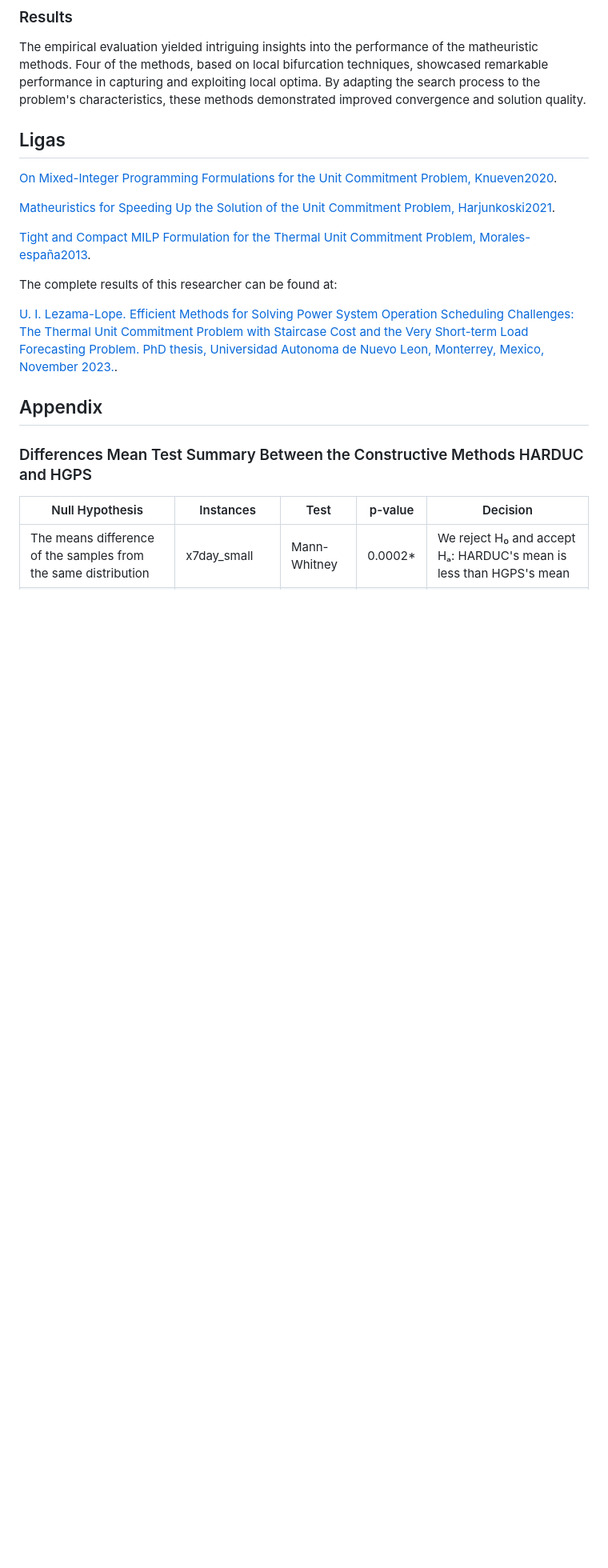
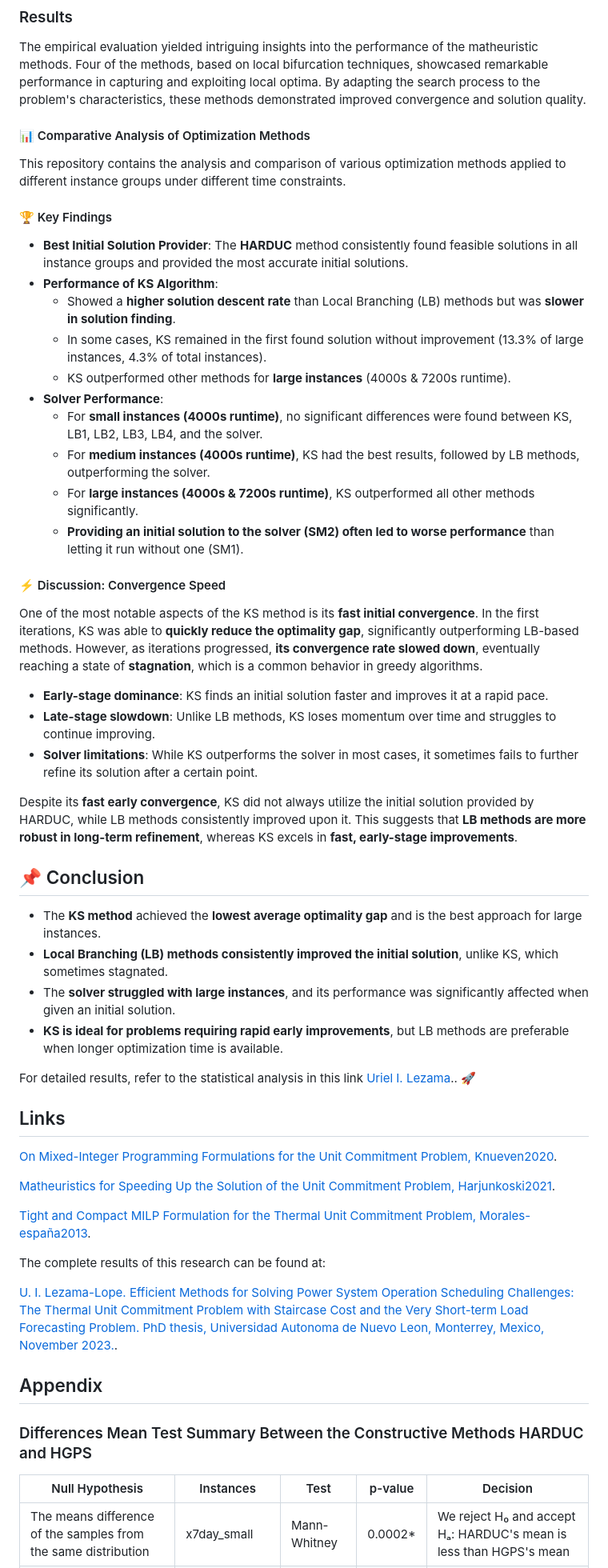
Before and after one commit to urieliram/Matheuristics_UCP, a Markdown page: README.md, the part around the change printed below. Shown: that part at 80% size. Rendered like a GitHub page; blank space fills up the shorter version.

```diff
--- a/README.md
+++ b/README.md
@@ -48,10 +57,45 @@ Other tiny instances to validate the model are:
 ### Results
 The empirical evaluation yielded intriguing insights into the performance of the matheuristic methods. Four of the methods, based on local bifurcation techniques, showcased remarkable performance in capturing and exploiting local optima. By adapting the search process to the problem's characteristics, these methods demonstrated improved convergence and solution quality.
 
+#### 📊 Comparative Analysis of Optimization Methods
+
+This repository contains the analysis and comparison of various optimization methods applied to different instance groups under different time constraints.
+
+#### 🏆 Key Findings
+
+- **Best Initial Solution Provider**: The **HARDUC** method consistently found feasible solutions in all instance groups and provided the most accurate initial solutions.
+- **Performance of KS Algorithm**:
+  - Showed a **higher solution descent rate** than Local Branching (LB) methods but was **slower in solution finding**.
+  - In some cases, KS remained in the first found solution without improvement (13.3% of large instances, 4.3% of total instances).
+  - KS outperformed other methods for **large instances** (4000s & 7200s runtime).
+- **Solver Performance**:
+  - For **small instances (4000s runtime)**, no significant differences were found between KS, LB1, LB2, LB3, LB4, and the solver.
+  - For **medium instances (4000s runtime)**, KS had the best results, followed by LB methods, outperforming the solver.
+  - For **large instances (4000s & 7200s runtime)**, KS outperformed all other methods significantly.
+  - **Providing an initial solution to the solver (SM2) often led to worse performance** than letting it run without one (SM1).
+
+#### ⚡ Discussion: Convergence Speed
+
+One of the most notable aspects of the KS method is its **fast initial convergence**. In the first iterations, KS was able to **quickly reduce the optimality gap**, significantly outperforming LB-based methods. However, as iterations progressed, **its convergence rate slowed down**, eventually reaching a state of **stagnation**, which is a common behavior in greedy algorithms.
+
+- **Early-stage dominance**: KS finds an initial solution faster and improves it at a rapid pace.
+- **Late-stage slowdown**: Unlike LB methods, KS loses momentum over time and struggles to continue improving.
+- **Solver limitations**: While KS outperforms the solver in most cases, it sometimes fails to further refine its solution after a certain point.
+
+Despite its **fast early convergence**, KS did not always utilize the initial solution provided by HARDUC, while LB methods consistently improved upon it. This suggests that **LB methods are more robust in long-term refinement**, whereas KS excels in **fast, early-stage improvements**.
+
+## 📌 Conclusion
+
+- The **KS method** achieved the **lowest average optimality gap** and is the best approach for large instances.
+- **Local Branching (LB) methods consistently improved the initial solution**, unlike KS, which sometimes stagnated.
+- The **solver struggled with large instances**, and its performance was significantly affected when given an initial solution.
+- **KS is ideal for problems requiring rapid early improvements**, but LB methods are preferable when longer optimization time is available.
+
+For detailed results, refer to the statistical analysis in this link [Uriel I. Lezama](http://eprints.uanl.mx/26250/).. 🚀
 
 
 
-## Ligas
+## Links
 [On Mixed-Integer Programming Formulations for the Unit Commitment Problem, Knueven2020](https://pubsonline.informs.org/doi/10.1287/ijoc.2019.0944).
 
 [Matheuristics for Speeding Up the Solution of the Unit Commitment Problem, Harjunkoski2021](https://ieeexplore.ieee.org/document/9640029).
@@ -59,7 +103,7 @@ The empirical evaluation yielded intriguing insights into the performance of the
 [Tight and Compact MILP Formulation for the Thermal Unit Commitment Problem, Morales-españa2013](https://ieeexplore.ieee.org/document/6485014).
 
 
-The complete results of this researcher can be found at:
+The complete results of this research can be found at:
 
 [U. I. Lezama-Lope. Efficient Methods for Solving Power System Operation Scheduling Challenges: The Thermal Unit Commitment Problem with Staircase Cost and the Very Short-term Load Forecasting Problem. PhD thesis, Universidad Autonoma de Nuevo Leon, Monterrey, Mexico, November 2023.](http://eprints.uanl.mx/26250/).
 
```
Also changed, not shown: other parts of README.md (+11 -2 lines).
